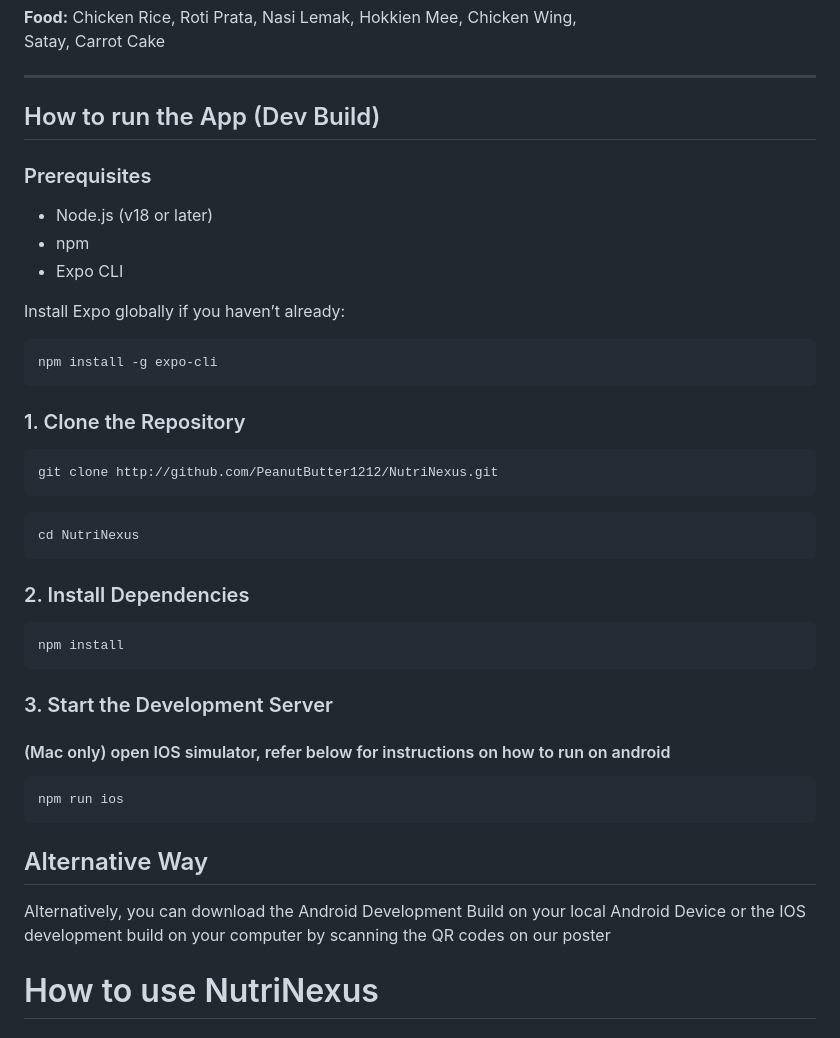
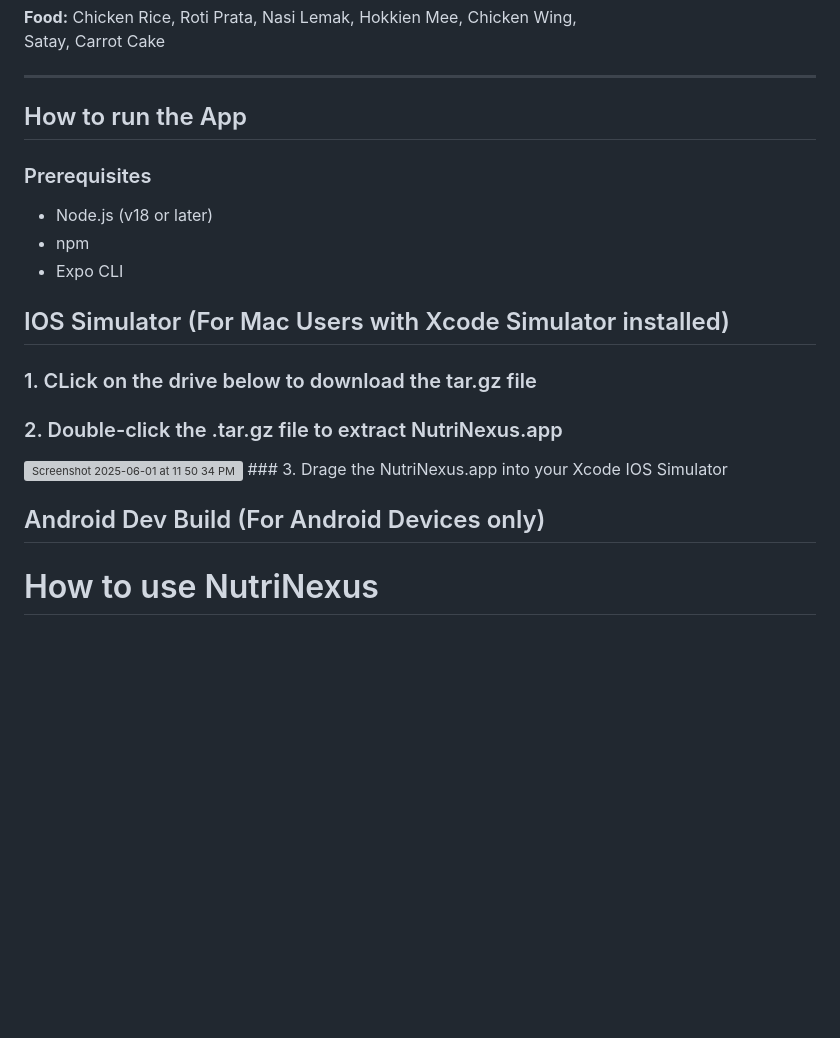
Before and after one commit to PeanutButter1212/NutriNexus, a Markdown page: README.md, the part around one of its changes. GitHub-like rendering; blank space fills up the shorter version; grey boxes are pictures that could not be loaded.

````diff
--- a/README.md
+++ b/README.md
@@ -100,39 +100,24 @@ Satay, Carrot Cake
 
 ---
 
-## How to run the App (Dev Build)
+## How to run the App
 
 ### Prerequisites
 - Node.js (v18 or later)
 - npm
 - Expo CLI
 
-Install Expo globally if you haven’t already:
-``` zsh
-npm install -g expo-cli
-```
+## IOS Simulator (For Mac Users with Xcode Simulator installed)
 
-### 1. Clone the Repository
-``` zsh
-git clone http://github.com/PeanutButter1212/NutriNexus.git
-```
-``` zsh
-cd NutriNexus
-```
+### 1. CLick on the drive below to download the tar.gz file
+[](https://drive.google.com/drive/folders/1Et3oGfQwABeEHUMElwlFazrBXNcf0vgV)
+### 2. Double-click the .tar.gz file to extract NutriNexus.app
+<img width="138" alt="Screenshot 2025-06-01 at 11 50 34 PM" src="https://github.com/user-attachments/assets/c273fc8e-531d-4a4d-a456-5ff9a22ca213" />
+### 3. Drage the NutriNexus.app into your Xcode IOS Simulator
 
-### 2. Install Dependencies
-``` zsh
-npm install
-```
+## Android Dev Build (For Android Devices only)
 
-### 3. Start the Development Server
-#### (Mac only) open IOS simulator, refer below for instructions on how to run on android
-```zsh
-npm run ios
-```
 
-## Alternative Way
-Alternatively, you can download the Android Development Build on your local Android Device or the IOS development build on your computer by scanning the QR codes on our poster
 
 # How to use NutriNexus
 
````
Also changed, not shown: other parts of README.md (+2 -2 lines).
